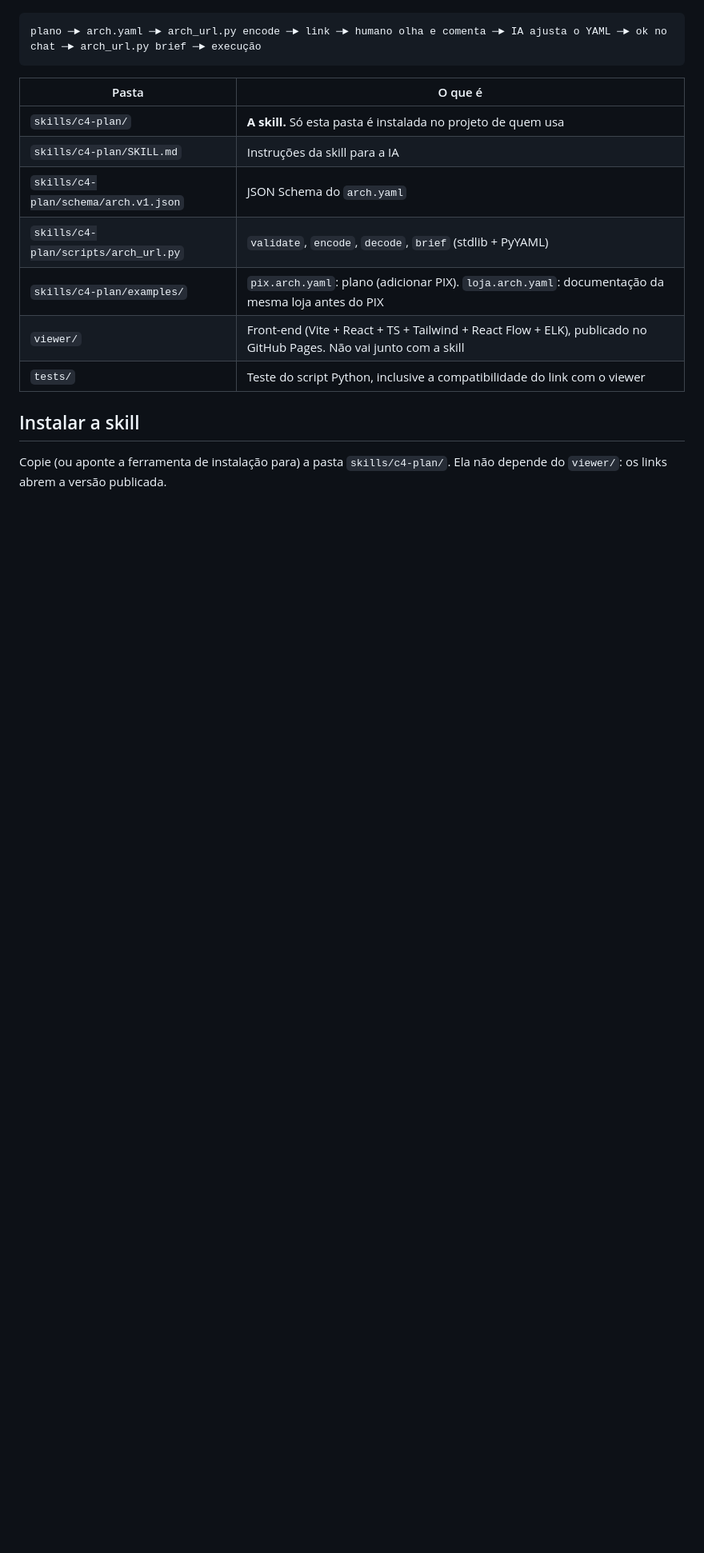
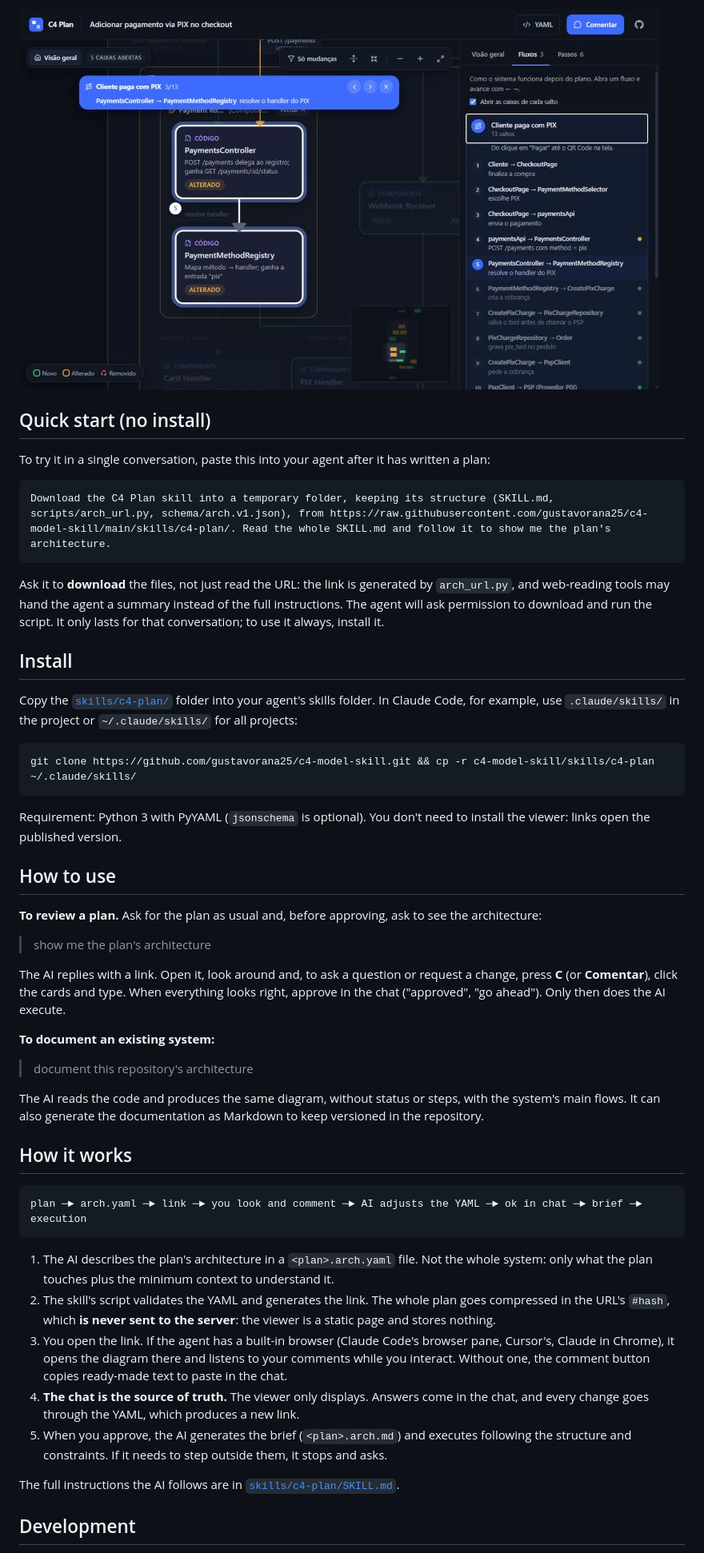
Before and after one commit to gustavorana25/c4-model-skill, a Markdown page: README.md, the part around one of its changes. Shown at 80% size. Drawn GitHub-style; pictures changed too: docs/prints/fluxo.jpg (added); blank space fills up the shorter version.

````diff
--- a/README.md
+++ b/README.md
@@ -6,19 +23,52 @@ O mesmo formato também documenta o sistema como é hoje (`kind: system`): diagr
+![A flow opened hop by hop, drilling down to code](docs/prints/fluxo.jpg)
+
+## Quick start (no install)
+
+To try it in a single conversation, paste this into your agent after it has written a plan:
+
+```text
+Download the C4 Plan skill into a temporary folder, keeping its structure (SKILL.md, scripts/arch_url.py, schema/arch.v1.json), from https://raw.githubusercontent.com/gustavorana25/c4-model-skill/main/skills/c4-plan/. Read the whole SKILL.md and follow it to show me the plan's architecture.
+```
+
+Ask it to **download** the files, not just read the URL: the link is generated by `arch_url.py`, and web-reading tools may hand the agent a summary instead of the full instructions. The agent will ask permission to download and run the script. It only lasts for that conversation; to use it always, install it.
+
+## Install
+
+Copy the [`skills/c4-plan/`](skills/c4-plan/) folder into your agent's skills folder. In Claude Code, for example, use `.claude/skills/` in the project or `~/.claude/skills/` for all projects:
+
+```bash
+git clone https://github.com/gustavorana25/c4-model-skill.git && cp -r c4-model-skill/skills/c4-plan ~/.claude/skills/
+```
+
+Requirement: Python 3 with PyYAML (`jsonschema` is optional). You don't need to install the viewer: links open the published version.
+
+## How to use
+
+**To review a plan.** Ask for the plan as usual and, before approving, ask to see the architecture:
+
+> show me the plan's architecture
+
+The AI replies with a link. Open it, look around and, to ask a question or request a change, press **C** (or **Comentar**), click the cards and type. When everything looks right, approve in the chat ("approved", "go ahead"). Only then does the AI execute.
+
+**To document an existing system:**
+
+> document this repository's architecture
+
+The AI reads the code and produces the same diagram, without status or steps, with the system's main flows. It can also generate the documentation as Markdown to keep versioned in the repository.
+
+## How it works
 
 ```
-plano ─► arch.yaml ─► arch_url.py encode ─► link ─► humano olha e comenta ─► IA ajusta o YAML ─► ok no chat ─► arch_url.py brief ─► execução
+plan ─► arch.yaml ─► link ─► you look and comment ─► AI adjusts the YAML ─► ok in chat ─► brief ─► execution
 ```
 
-| Pasta | O que é |
-|---|---|
-| `skills/c4-plan/` | **A skill.** Só esta pasta é instalada no projeto de quem usa |
-| `skills/c4-plan/SKILL.md` | Instruções da skill para a IA |
-| `skills/c4-plan/schema/arch.v1.json` | JSON Schema do `arch.yaml` |
-| `skills/c4-plan/scripts/arch_url.py` | `validate`, `encode`, `decode`, `brief` (stdlib + PyYAML) |
-| `skills/c4-plan/examples/` | `pix.arch.yaml`: plano (adicionar PIX). `loja.arch.yaml`: documentação da mesma loja antes do PIX |
-| `viewer/` | Front-end (Vite + React + TS + Tailwind + React Flow + ELK), publicado no GitHub Pages. Não vai junto com a skill |
-| `tests/` | Teste do script Python, inclusive a compatibilidade do link com o viewer |
+1. The AI describes the plan's architecture in a `<plan>.arch.yaml` file. Not the whole system: only what the plan touches plus the minimum context to understand it.
+2. The skill's script validates the YAML and generates the link. The whole plan goes compressed in the URL's `#hash`, which **is never sent to the server**: the viewer is a static page and stores nothing.
+3. You open the link. If the agent has a built-in browser (Claude Code's browser pane, Cursor's, Claude in Chrome), it opens the diagram there and listens to your comments while you interact. Without one, the comment button copies ready-made text to paste in the chat.
+4. **The chat is the source of truth.** The viewer only displays. Answers come in the chat, and every change goes through the YAML, which produces a new link.
+5. When you approve, the AI generates the brief (`<plan>.arch.md`) and executes following the structure and constraints. If it needs to step outside them, it stops and asks.
 
-## Instalar a skill
+The full instructions the AI follows are in [`skills/c4-plan/SKILL.md`](skills/c4-plan/SKILL.md).
 
-Copie (ou aponte a ferramenta de instalação para) a pasta `skills/c4-plan/`. Ela não depende do `viewer/`: os links abrem a versão publicada.
+## Development
 
````
Also changed, not shown: other parts of README.md (+21 -75 lines), README.pt-BR.md (added, +77 -0 lines), viewer/README.md (added, +69 -0 lines), docs/prints/1-ia-escutando.jpg (deleted), docs/prints/2-enviar-para-ia.jpg (deleted), docs/prints/3-ia-nao-escutando.jpg (deleted), docs/prints/visao-geral.jpg (added).
